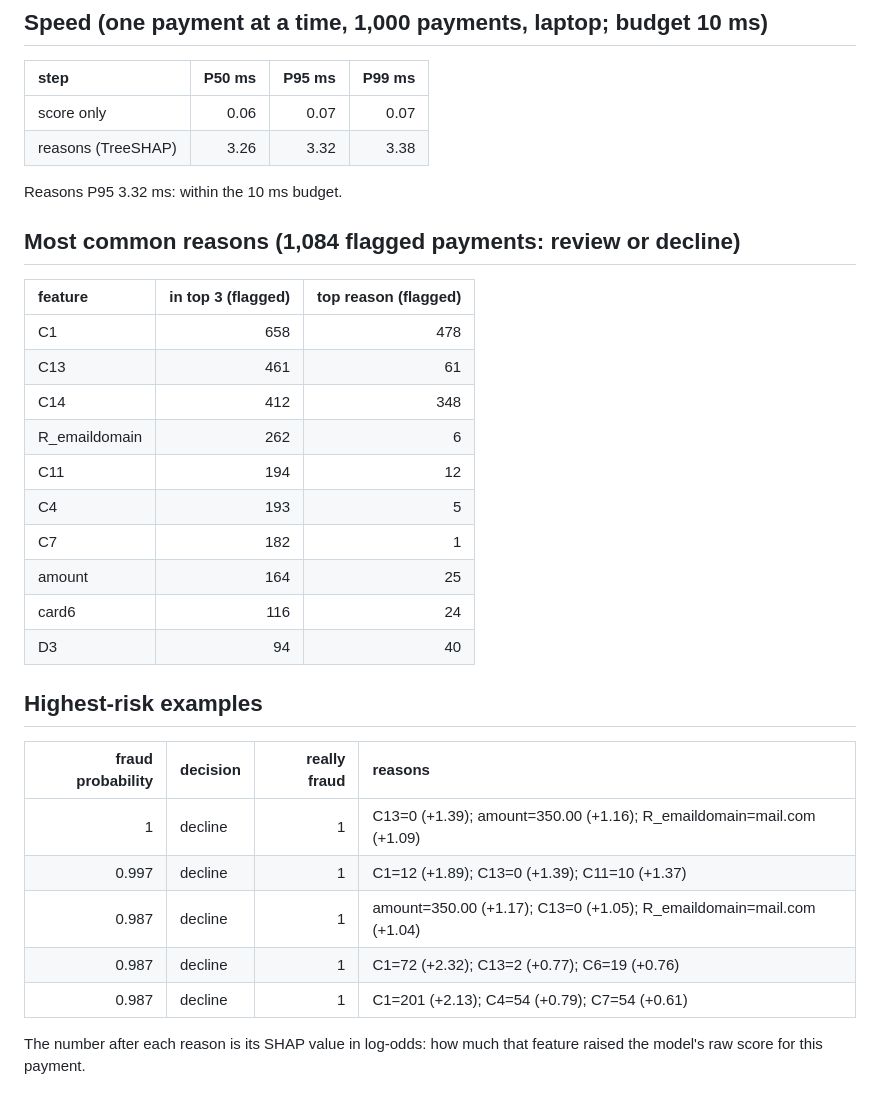
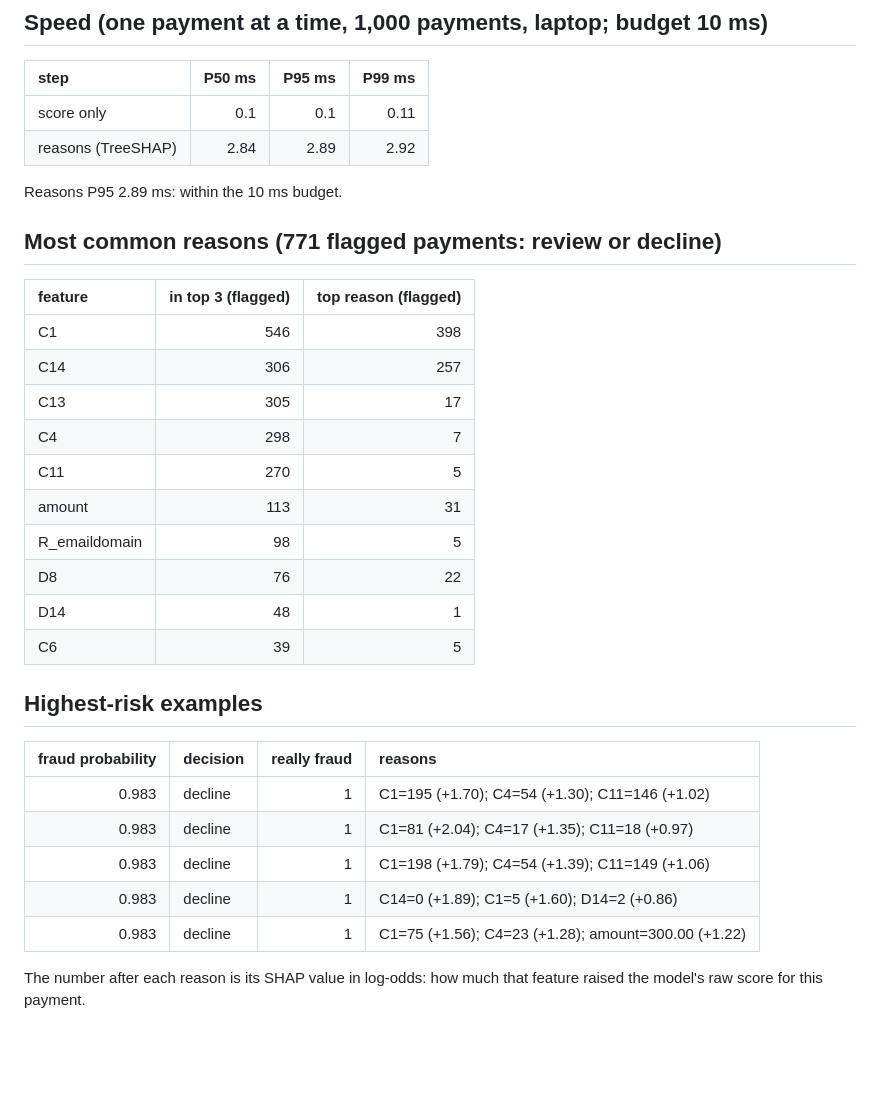
Before and after one commit to manishav26/Fraud-Detection-Platform, a Markdown page: docs/results/reasons.md, the part around the change. Rendered like a GitHub page; blank space fills up the shorter version.

```diff
--- a/docs/results/reasons.md
+++ b/docs/results/reasons.md
@@ -6,34 +6,34 @@ For every payment the model returns the top 3 features that pushed the score tow
 
 | step               |   P50 ms |   P95 ms |   P99 ms |
 |:-------------------|---------:|---------:|---------:|
-| score only         |     0.06 |     0.07 |     0.07 |
-| reasons (TreeSHAP) |     3.26 |     3.32 |     3.38 |
+| score only         |     0.1  |     0.1  |     0.11 |
+| reasons (TreeSHAP) |     2.84 |     2.89 |     2.92 |
 
-Reasons P95 3.32 ms: within the 10 ms budget.
+Reasons P95 2.89 ms: within the 10 ms budget.
 
-## Most common reasons (1,084 flagged payments: review or decline)
+## Most common reasons (771 flagged payments: review or decline)
 
 | feature       |   in top 3 (flagged) |   top reason (flagged) |
 |:--------------|---------------------:|-----------------------:|
-| C1            |                  658 |                    478 |
-| C13           |                  461 |                     61 |
-| C14           |                  412 |                    348 |
-| R_emaildomain |                  262 |                      6 |
-| C11           |                  194 |                     12 |
-| C4            |                  193 |                      5 |
-| C7            |                  182 |                      1 |
-| amount        |                  164 |                     25 |
-| card6         |                  116 |                     24 |
-| D3            |                   94 |                     40 |
+| C1            |                  546 |                    398 |
+| C14           |                  306 |                    257 |
+| C13           |                  305 |                     17 |
+| C4            |                  298 |                      7 |
+| C11           |                  270 |                      5 |
+| amount        |                  113 |                     31 |
+| R_emaildomain |                   98 |                      5 |
+| D8            |                   76 |                     22 |
+| D14           |                   48 |                      1 |
+| C6            |                   39 |                      5 |
 
 ## Highest-risk examples
 
-|   fraud probability | decision   |   really fraud | reasons                                                              |
-|--------------------:|:-----------|---------------:|:---------------------------------------------------------------------|
-|               1     | decline    |              1 | C13=0 (+1.39); amount=350.00 (+1.16); R_emaildomain=mail.com (+1.09) |
-|               0.997 | decline    |              1 | C1=12 (+1.89); C13=0 (+1.39); C11=10 (+1.37)                         |
-|               0.987 | decline    |              1 | amount=350.00 (+1.17); C13=0 (+1.05); R_emaildomain=mail.com (+1.04) |
-|               0.987 | decline    |              1 | C1=72 (+2.32); C13=2 (+0.77); C6=19 (+0.76)                          |
-|               0.987 | decline    |              1 | C1=201 (+2.13); C4=54 (+0.79); C7=54 (+0.61)                         |
+|   fraud probability | decision   |   really fraud | reasons                                             |
+|--------------------:|:-----------|---------------:|:----------------------------------------------------|
+|               0.983 | decline    |              1 | C1=195 (+1.70); C4=54 (+1.30); C11=146 (+1.02)      |
+|               0.983 | decline    |              1 | C1=81 (+2.04); C4=17 (+1.35); C11=18 (+0.97)        |
+|               0.983 | decline    |              1 | C1=198 (+1.79); C4=54 (+1.39); C11=149 (+1.06)      |
+|               0.983 | decline    |              1 | C14=0 (+1.89); C1=5 (+1.60); D14=2 (+0.86)          |
+|               0.983 | decline    |              1 | C1=75 (+1.56); C4=23 (+1.28); amount=300.00 (+1.22) |
 
 The number after each reason is its SHAP value in log-odds: how much that feature raised the model's raw score for this payment.
```
Also changed, not shown: docs/model_card.md (+9 -9 lines), docs/results/calibration.md (+9 -9 lines), docs/results/tuning.md (added, +50 -0 lines), docs/figures/reliability.png, 6 other files.
